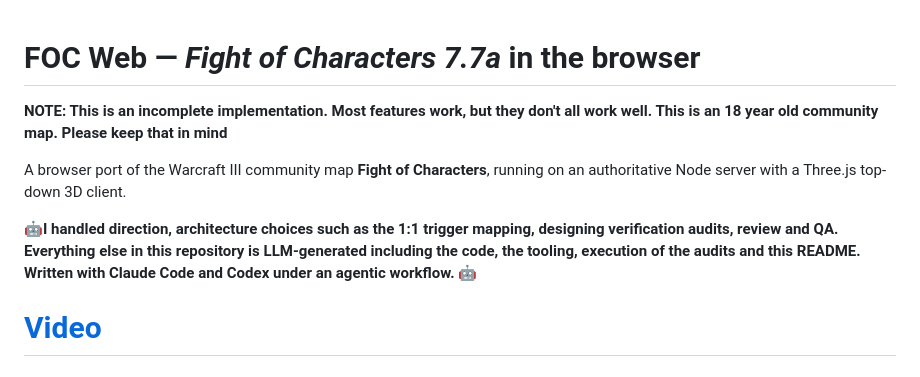
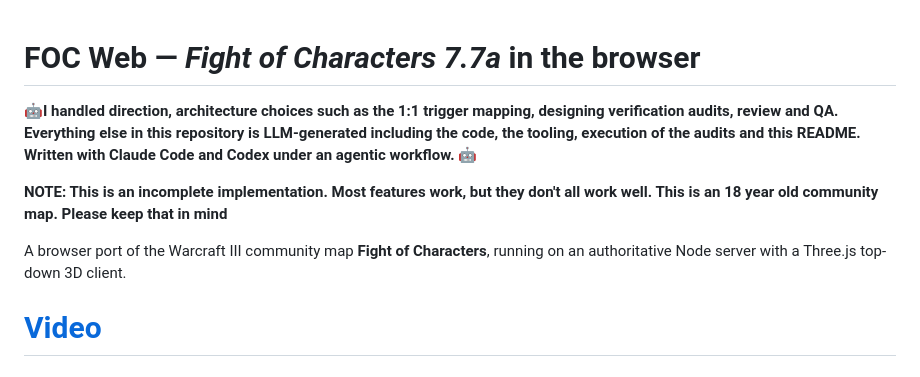
Before and after one commit to BMoradi1/foc-web, a Markdown page: README.md, the part around the change. Drawn GitHub-style.

```diff
--- a/README.md
+++ b/README.md
@@ -1,13 +1,13 @@
 # FOC Web — *Fight of Characters 7.7a* in the browser
 
-
+**🤖I handled direction, architecture choices such as the 1:1 trigger mapping, designing verification audits, review and QA. Everything else in this repository is LLM-generated including the code, the tooling, execution of the audits and this README. Written with Claude Code and Codex under an agentic workflow.** 🤖
 
 **NOTE: This is an incomplete implementation. Most features work, but they don't all work well. This is an 18 year old community map. Please keep that in mind**
 
 A browser port of the Warcraft III community map **Fight of Characters**, running on an
 authoritative Node server with a Three.js top-down 3D client.
 
-**🤖I handled direction, architecture choices such as the 1:1 trigger mapping, designing verification audits, review and QA. Everything else in this repository is LLM-generated including the code, the tooling, execution of the audits and this README. Written with Claude Code and Codex under an agentic workflow.** 🤖
+
 # [Video](https://www.youtube.com/watch?v=vcHNVRgg-5s)
 ## Screenshots
 ### In-Game
```
